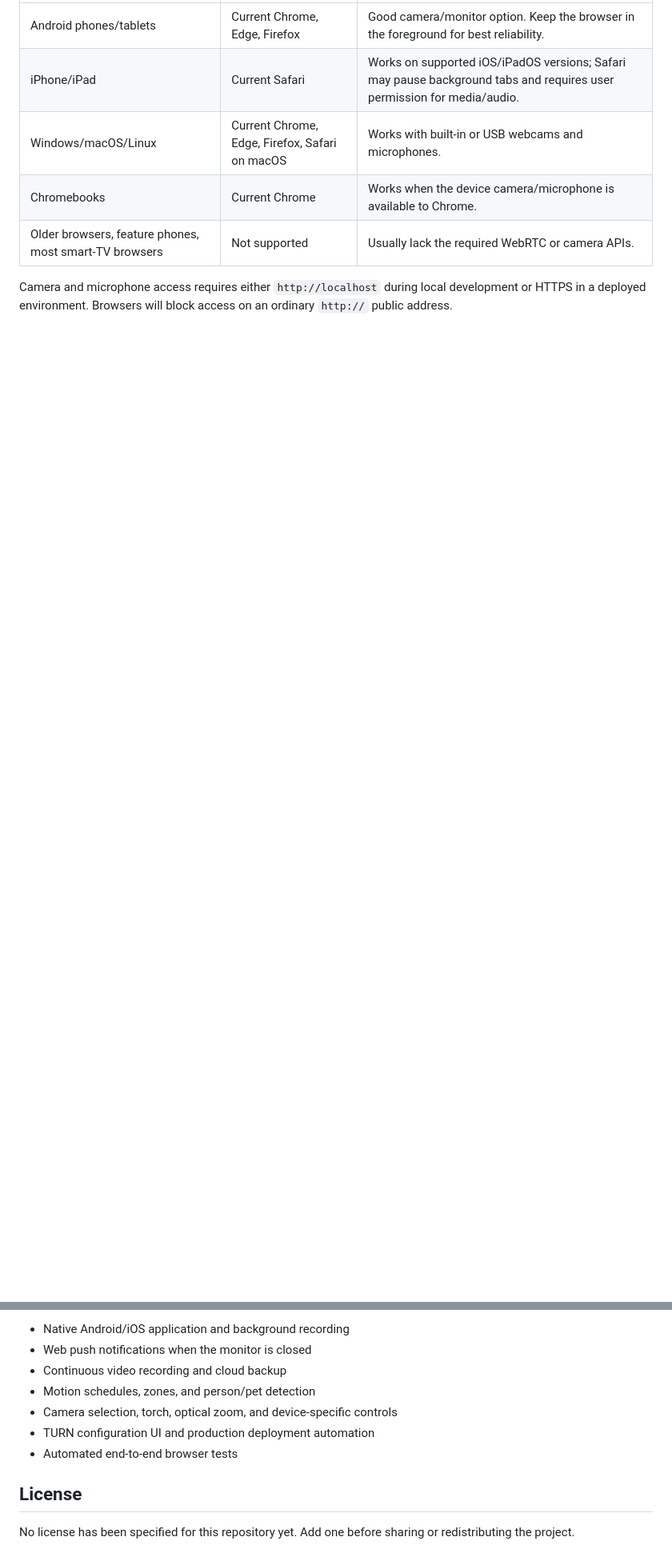
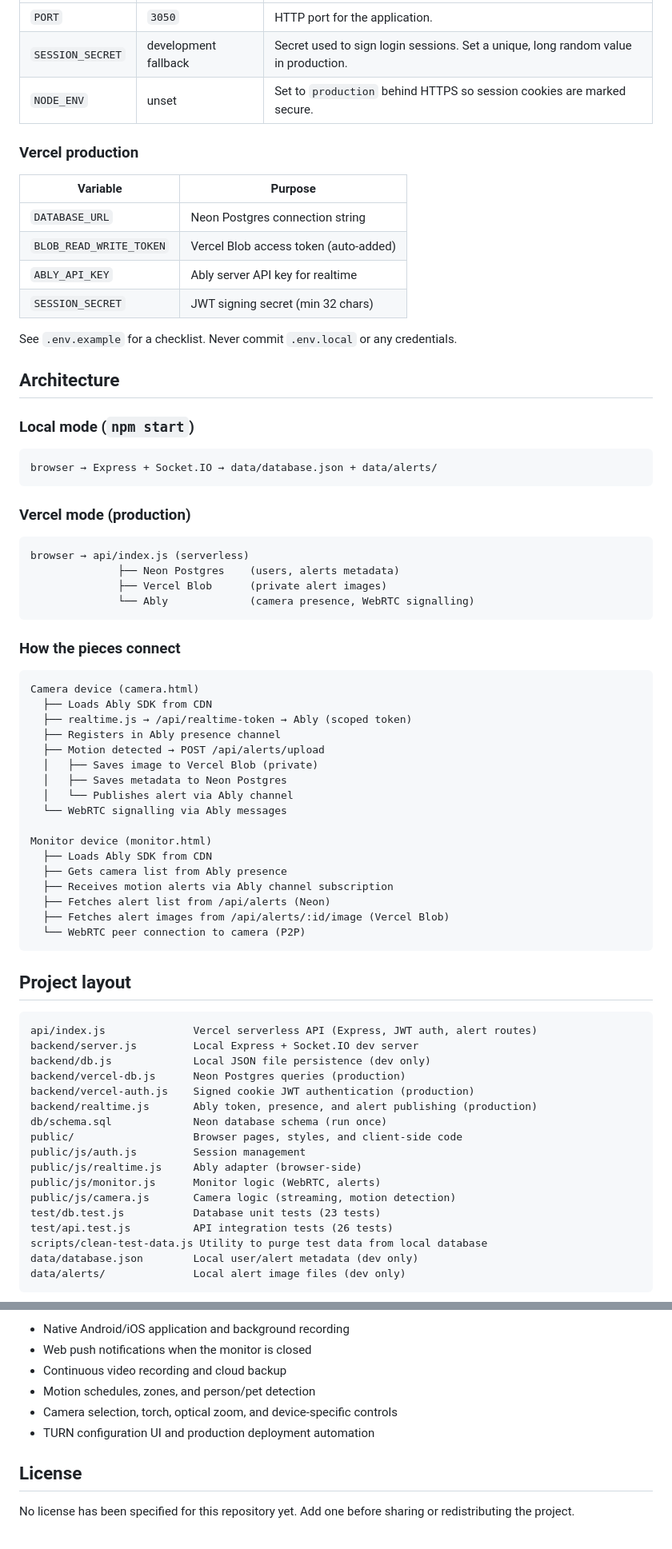
Before and after one commit to dhrubydv1/sasta-cctv, a Markdown page: README.md, 2 parts joined by grey strips. Shown at 80% size. Drawn GitHub-style; blank space fills up the shorter version.

````diff
--- a/README.md
+++ b/README.md
@@ -80,10 +153,77 @@ drivers, permissions, battery policies, and network rules differ.
 | --- | --- | --- |
-| Android phones/tablets | Current Chrome, Edge, Firefox | Good camera/monitor option. Keep the browser in the foreground for best reliability. |
-| iPhone/iPad | Current Safari | Works on supported iOS/iPadOS versions; Safari may pause background tabs and requires user permission for media/audio. |
-| Windows/macOS/Linux | Current Chrome, Edge, Firefox, Safari on macOS | Works with built-in or USB webcams and microphones. |
-| Chromebooks | Current Chrome | Works when the device camera/microphone is available to Chrome. |
-| Older browsers, feature phones, most smart-TV browsers | Not supported | Usually lack the required WebRTC or camera APIs. |
+| `PORT` | `3050` | HTTP port for the application. |
+| `SESSION_SECRET` | development fallback | Secret used to sign login sessions. Set a unique, long random value in production. |
+| `NODE_ENV` | unset | Set to `production` behind HTTPS so session cookies are marked secure. |
 
-Camera and microphone access requires either `http://localhost` during local
-development or HTTPS in a deployed environment. Browsers will block access on
-an ordinary `http://` public address.
+### Vercel production
+
+| Variable | Purpose |
+|----------|---------|
+| `DATABASE_URL` | Neon Postgres connection string |
+| `BLOB_READ_WRITE_TOKEN` | Vercel Blob access token (auto-added) |
+| `ABLY_API_KEY` | Ably server API key for realtime |
+| `SESSION_SECRET` | JWT signing secret (min 32 chars) |
+
+See `.env.example` for a checklist. Never commit `.env.local` or any credentials.
+
+## Architecture
+
+### Local mode (`npm start`)
+
+```
+browser → Express + Socket.IO → data/database.json + data/alerts/
+```
+
+### Vercel mode (production)
+
+```
+browser → api/index.js (serverless)
+              ├── Neon Postgres    (users, alerts metadata)
+              ├── Vercel Blob      (private alert images)
+              └── Ably             (camera presence, WebRTC signalling)
+```
+
+### How the pieces connect
+
+```
+Camera device (camera.html)
+  ├── Loads Ably SDK from CDN
+  ├── realtime.js → /api/realtime-token → Ably (scoped token)
+  ├── Registers in Ably presence channel
+  ├── Motion detected → POST /api/alerts/upload
+  │   ├── Saves image to Vercel Blob (private)
+  │   ├── Saves metadata to Neon Postgres
+  │   └── Publishes alert via Ably channel
+  └── WebRTC signalling via Ably messages
+
+Monitor device (monitor.html)
+  ├── Loads Ably SDK from CDN
+  ├── Gets camera list from Ably presence
+  ├── Receives motion alerts via Ably channel subscription
+  ├── Fetches alert list from /api/alerts (Neon)
+  ├── Fetches alert images from /api/alerts/:id/image (Vercel Blob)
+  └── WebRTC peer connection to camera (P2P)
+```
+
+## Project layout
+
+```
+api/index.js              Vercel serverless API (Express, JWT auth, alert routes)
+backend/server.js         Local Express + Socket.IO dev server
+backend/db.js             Local JSON file persistence (dev only)
+backend/vercel-db.js      Neon Postgres queries (production)
+backend/vercel-auth.js    Signed cookie JWT authentication (production)
+backend/realtime.js       Ably token, presence, and alert publishing (production)
+db/schema.sql             Neon database schema (run once)
+public/                   Browser pages, styles, and client-side code
+public/js/auth.js         Session management
+public/js/realtime.js     Ably adapter (browser-side)
+public/js/monitor.js      Monitor logic (WebRTC, alerts)
+public/js/camera.js       Camera logic (streaming, motion detection)
+test/db.test.js           Database unit tests (23 tests)
+test/api.test.js          API integration tests (26 tests)
+scripts/clean-test-data.js Utility to purge test data from local database
+data/database.json        Local user/alert metadata (dev only)
+data/alerts/              Local alert image files (dev only)
+```
+
@@ -197,7 +307,6 @@ implemented yet:
 - Motion schedules, zones, and person/pet detection
 - Camera selection, torch, optical zoom, and device-specific controls
 - TURN configuration UI and production deployment automation
-- Automated end-to-end browser tests
 
 ## License
 
````
Also changed, not shown: other parts of README.md (+125 -82 lines).
